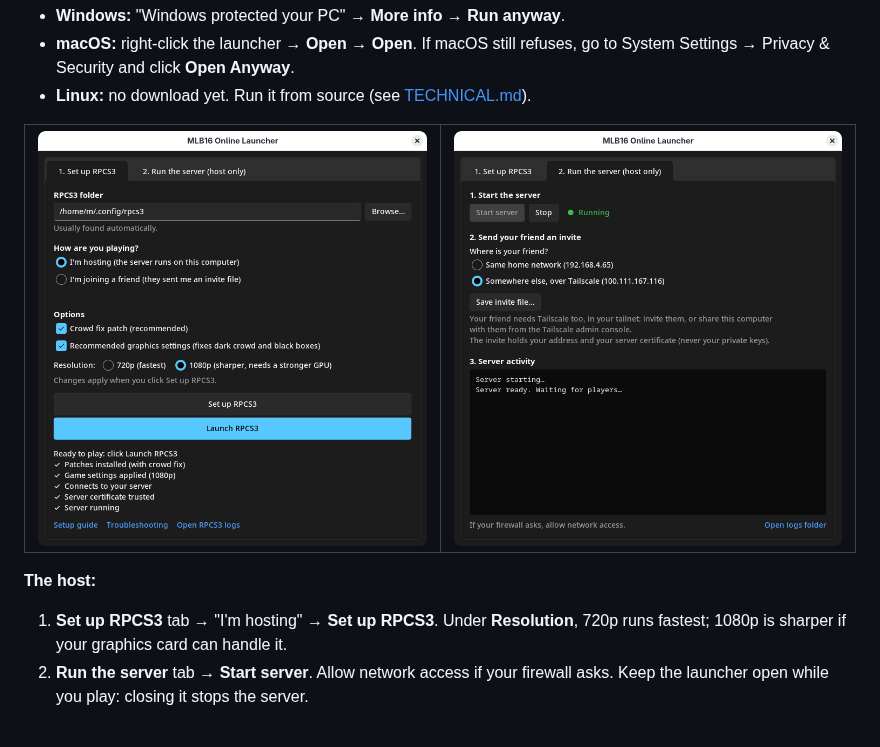
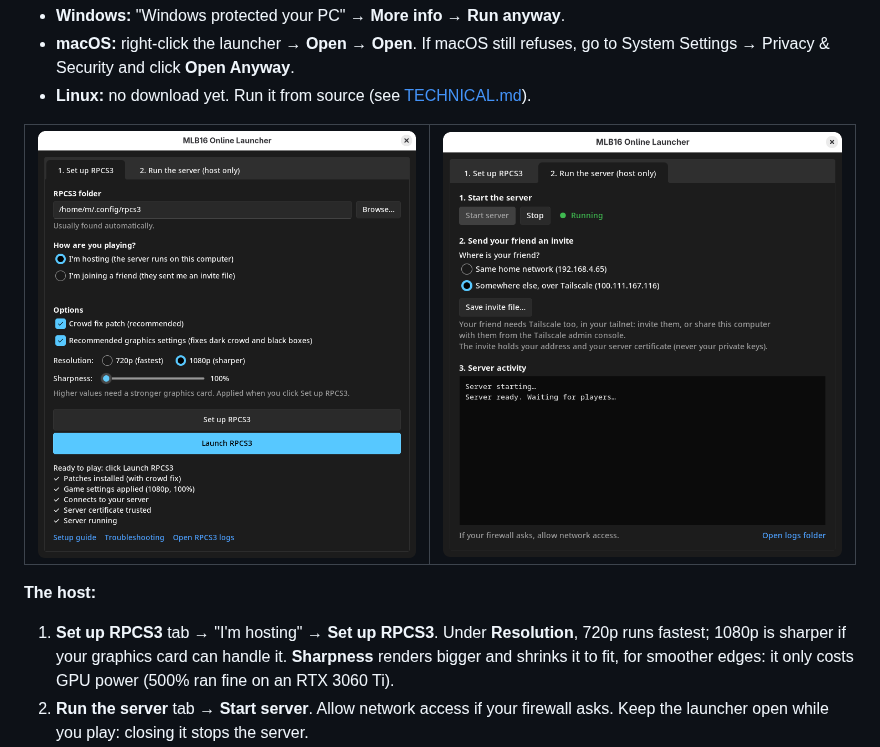
Before and after one commit to MatRanc/mlb16-revival-server, a Markdown page: README.md, the part around the change. GitHub-like rendering; pictures changed too: docs/images/app-setup.png.

```diff
--- a/README.md
+++ b/README.md
@@ -74,7 +74,8 @@ The launcher isn't signed, so the first launch needs one extra click:
 
 **The host:**
 1. **Set up RPCS3** tab → "I'm hosting" → **Set up RPCS3**.
-   Under **Resolution**, 720p runs fastest; 1080p is sharper if your graphics card can handle it.
+   Under **Resolution**, 720p runs fastest; 1080p is sharper if your graphics card can handle it. **Sharpness**
+   renders bigger and shrinks it to fit, for smoother edges: it only costs GPU power (500% ran fine on an RTX 3060 Ti).
 2. **Run the server** tab → **Start server**. Allow network access if your firewall asks. Keep the launcher open while you
    play: closing it stops the server.
 3. **Save invite file…** and send it to your friend (Discord, email, anything: it holds your address and your
```
Also changed, not shown: TECHNICAL.md (+3 -1 lines), 3 other files.
